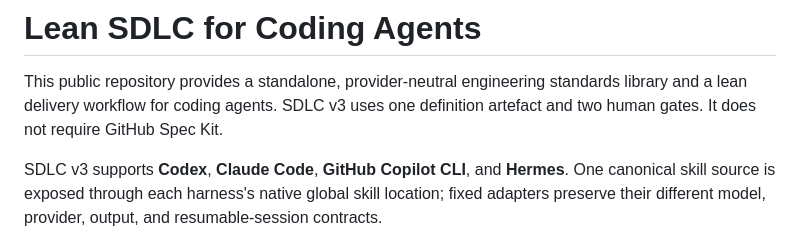
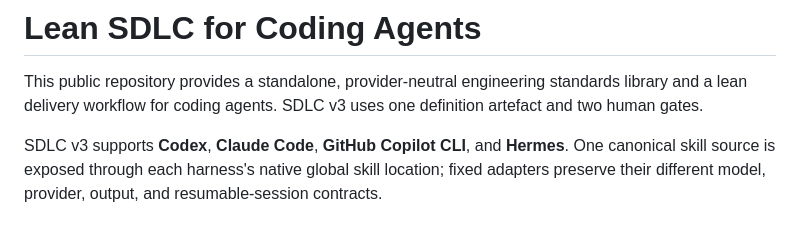
Before and after one commit to tigger-developer/sdlc, a Markdown page: README.md, the part around the change. Drawn GitHub-style.

Commit message:
Update README to remove GitHub Spec Kit reference
Removed mention of GitHub Spec Kit from the README.

```diff
--- a/README.md
+++ b/README.md
@@ -8,7 +8,7 @@ last-updated: 2026-09-23
 
 This public repository provides a standalone, provider-neutral engineering
 standards library and a lean delivery workflow for coding agents. SDLC v3 uses
-one definition artefact and two human gates. It does not require GitHub Spec Kit.
+one definition artefact and two human gates.
 
 SDLC v3 supports **Codex**, **Claude Code**, **GitHub Copilot CLI**, and
 **Hermes**. One canonical skill source is exposed through each harness's native
```
